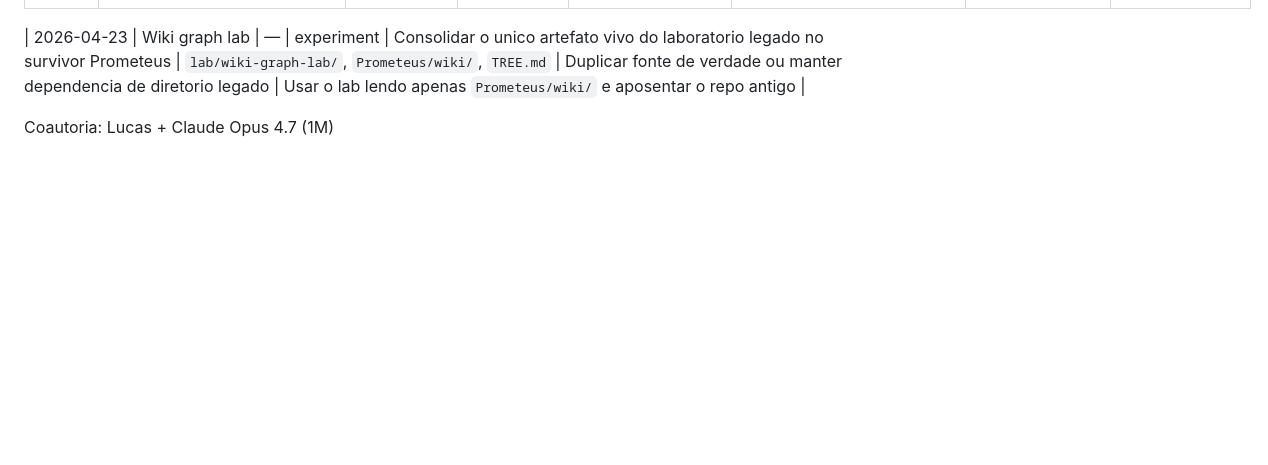
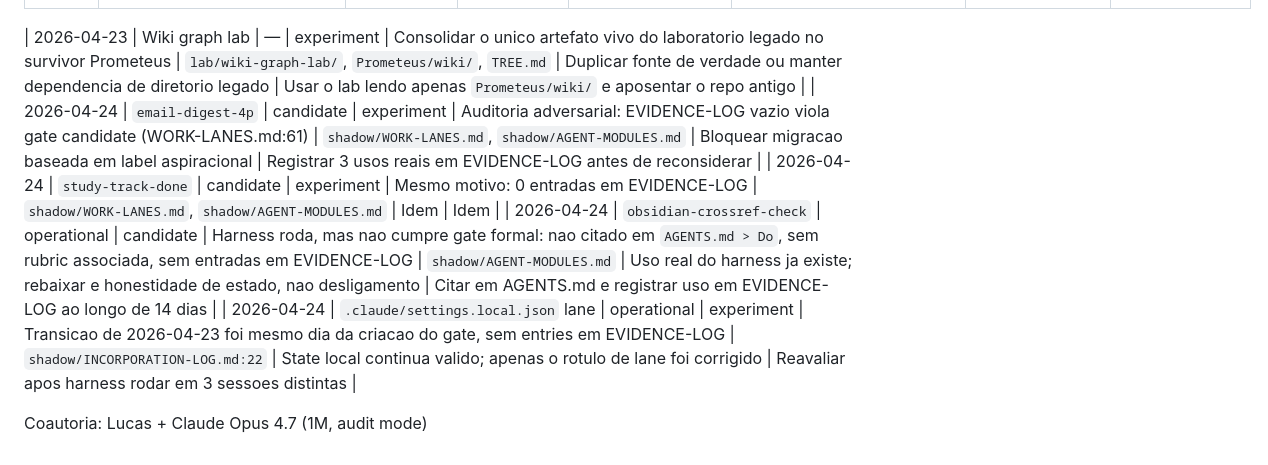
Before and after one commit to lucasmiachon-blip/OLMO_PROMETEUS, a Markdown page: shadow/INCORPORATION-LOG.md, the part around the change. Rendered like a GitHub page; blank space fills up the shorter version.

```diff
--- a/shadow/INCORPORATION-LOG.md
+++ b/shadow/INCORPORATION-LOG.md
@@ -25,5 +25,9 @@ Este arquivo nao redefine estados nem criterios: a fonte unica esta em `shadow/W
 | 2026-04-23 | `.claude/skills/` local gate (C2 promocao parcial) | blocked (C3) | experiment | User pedido para permitir instalar skills (ex: skill-creator) e promover procedures; SOTA scan confirma casa | `shadow/SOTA-DECISIONS.md > Local skills gate`, `shadow/AGENT-USAGE.md > Local skills contract`, `scripts/check.ps1`, docs | Sprawl, redundancia com procedure, runtime scaffold reemergindo | Aguardar primeiro procedure `operational`; revisar em 60 dias (2026-06-22) |
 
 | 2026-04-23 | Wiki graph lab | — | experiment | Consolidar o unico artefato vivo do laboratorio legado no survivor Prometeus | `lab/wiki-graph-lab/`, `Prometeus/wiki/`, `TREE.md` | Duplicar fonte de verdade ou manter dependencia de diretorio legado | Usar o lab lendo apenas `Prometeus/wiki/` e aposentar o repo antigo |
+| 2026-04-24 | `email-digest-4p` | candidate | experiment | Auditoria adversarial: EVIDENCE-LOG vazio viola gate candidate (WORK-LANES.md:61) | `shadow/WORK-LANES.md`, `shadow/AGENT-MODULES.md` | Bloquear migracao baseada em label aspiracional | Registrar 3 usos reais em EVIDENCE-LOG antes de reconsiderar |
+| 2026-04-24 | `study-track-done` | candidate | experiment | Mesmo motivo: 0 entradas em EVIDENCE-LOG | `shadow/WORK-LANES.md`, `shadow/AGENT-MODULES.md` | Idem | Idem |
+| 2026-04-24 | `obsidian-crossref-check` | operational | candidate | Harness roda, mas nao cumpre gate formal: nao citado em `AGENTS.md > Do`, sem rubric associada, sem entradas em EVIDENCE-LOG | `shadow/AGENT-MODULES.md` | Uso real do harness ja existe; rebaixar e honestidade de estado, nao desligamento | Citar em AGENTS.md e registrar uso em EVIDENCE-LOG ao longo de 14 dias |
+| 2026-04-24 | `.claude/settings.local.json` lane | operational | experiment | Transicao de 2026-04-23 foi mesmo dia da criacao do gate, sem entries em EVIDENCE-LOG | `shadow/INCORPORATION-LOG.md:22` | State local continua valido; apenas o rotulo de lane foi corrigido | Reavaliar apos harness rodar em 3 sessoes distintas |
 
-Coautoria: Lucas + Claude Opus 4.7 (1M)
+Coautoria: Lucas + Claude Opus 4.7 (1M, audit mode)
```
Also changed, not shown: shadow/AGENT-MODULES.md (+3 -3 lines), shadow/WORK-LANES.md (+2 -2 lines).
